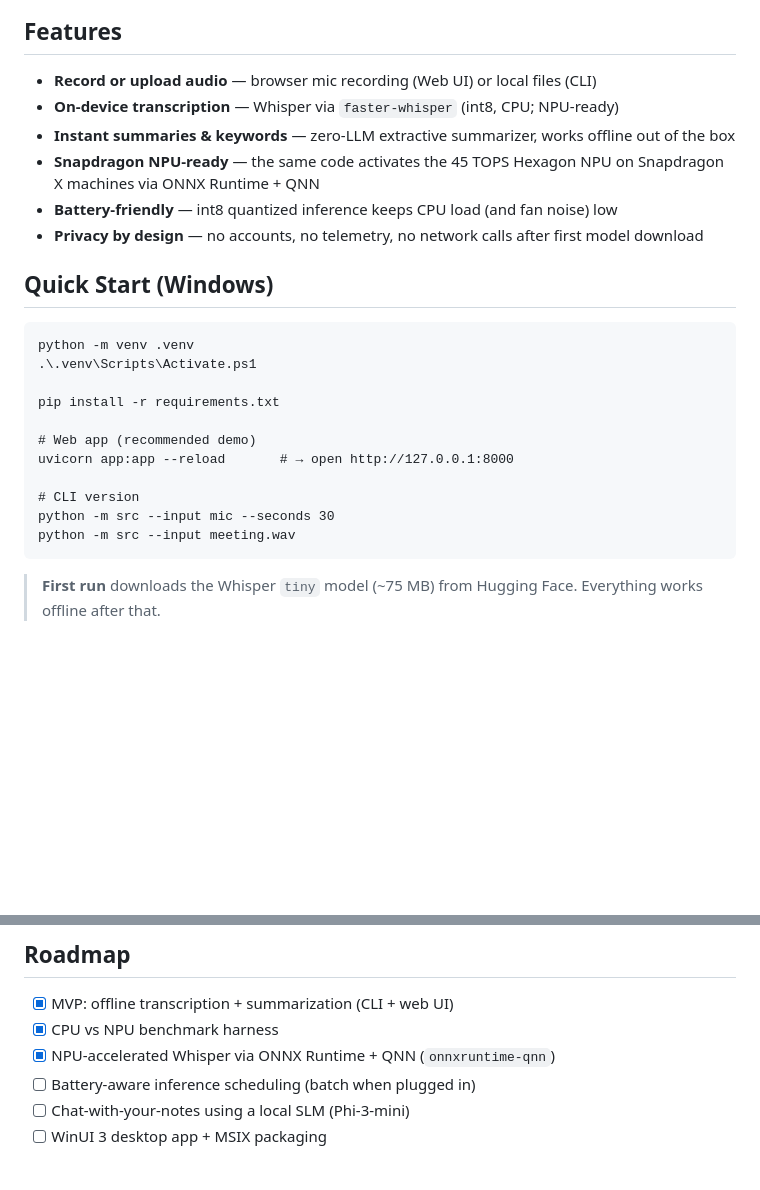
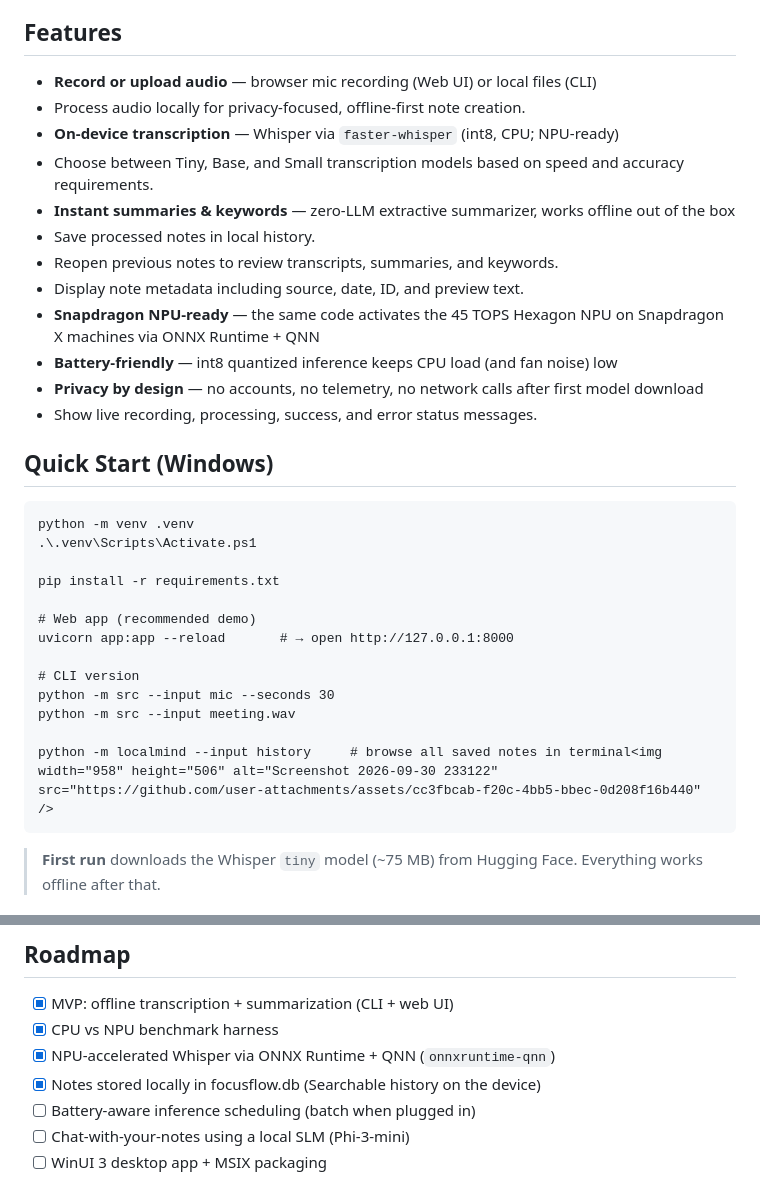
Before and after one commit to Daiss216/FocusFlow, a Markdown page: README.md, 2 parts joined by grey strips. Rendered like a GitHub page; blank space fills up the shorter version.

Commit message:
Enhance README with new features and usage instructions
Added new features and commands for note management and processing.

```diff
--- a/README.md
+++ b/README.md
@@ -10,11 +10,17 @@ FocusFlow is an AI meeting & study companion designed, developed, and optimized
 ## Features
 
 - **Record or upload audio** — browser mic recording (Web UI) or local files (CLI)
+- Process audio locally for privacy-focused, offline-first note creation.
 - **On-device transcription** — Whisper via `faster-whisper` (int8, CPU; NPU-ready)
+- Choose between Tiny, Base, and Small transcription models based on speed and accuracy requirements.
 - **Instant summaries & keywords** — zero-LLM extractive summarizer, works offline out of the box
+- Save processed notes in local history.
+- Reopen previous notes to review transcripts, summaries, and keywords.
+- Display note metadata including source, date, ID, and preview text.
 - **Snapdragon NPU-ready** — the same code activates the 45 TOPS Hexagon NPU on Snapdragon X machines via ONNX Runtime + QNN
 - **Battery-friendly** — int8 quantized inference keeps CPU load (and fan noise) low
 - **Privacy by design** — no accounts, no telemetry, no network calls after first model download
+- Show live recording, processing, success, and error status messages.
 
 ## Quick Start (Windows)
     python -m venv .venv
@@ -28,6 +34,9 @@ FocusFlow is an AI meeting & study companion designed, developed, and optimized
     # CLI version
     python -m src --input mic --seconds 30
     python -m src --input meeting.wav
+
+    python -m localmind --input history     # browse all saved notes in terminal<img width="958" height="506" alt="Screenshot 2026-09-30 233122" src="https://github.com/user-attachments/assets/cc3fbcab-f20c-4bb5-bbec-0d208f16b440" />
+
 
 > **First run** downloads the Whisper `tiny` model (~75 MB) from Hugging Face. Everything works offline after that.
 
@@ -57,6 +70,7 @@ FocusFlow is an AI meeting & study companion designed, developed, and optimized
 - [x] MVP: offline transcription + summarization (CLI + web UI)
 - [x] CPU vs NPU benchmark harness
 - [x] NPU-accelerated Whisper via ONNX Runtime + QNN (`onnxruntime-qnn`)
+- [x] Notes stored locally in focusflow.db (Searchable history on the device)
 - [ ] Battery-aware inference scheduling (batch when plugged in)
 - [ ] Chat-with-your-notes using a local SLM (Phi-3-mini)
 - [ ] WinUI 3 desktop app + MSIX packaging
```
Also changed, not shown: other parts of README.md (+5 -1 lines).
